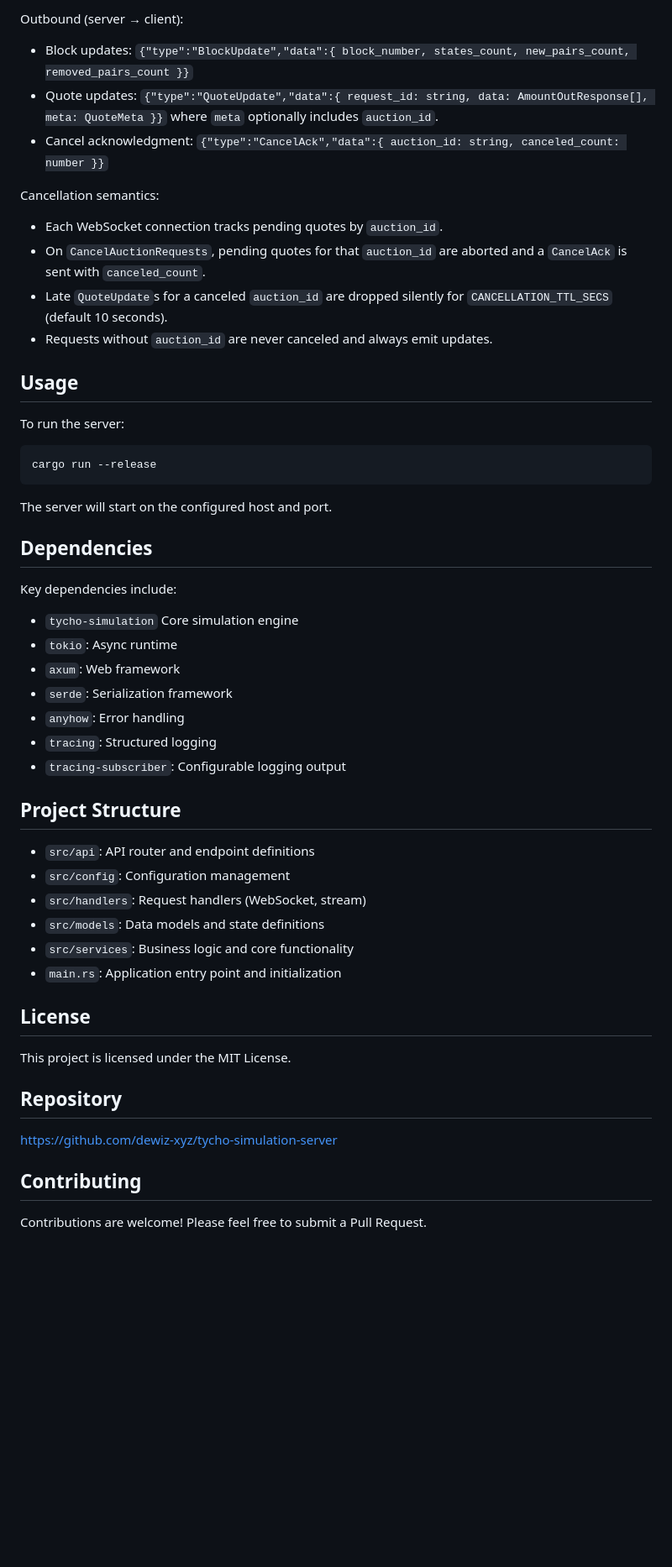
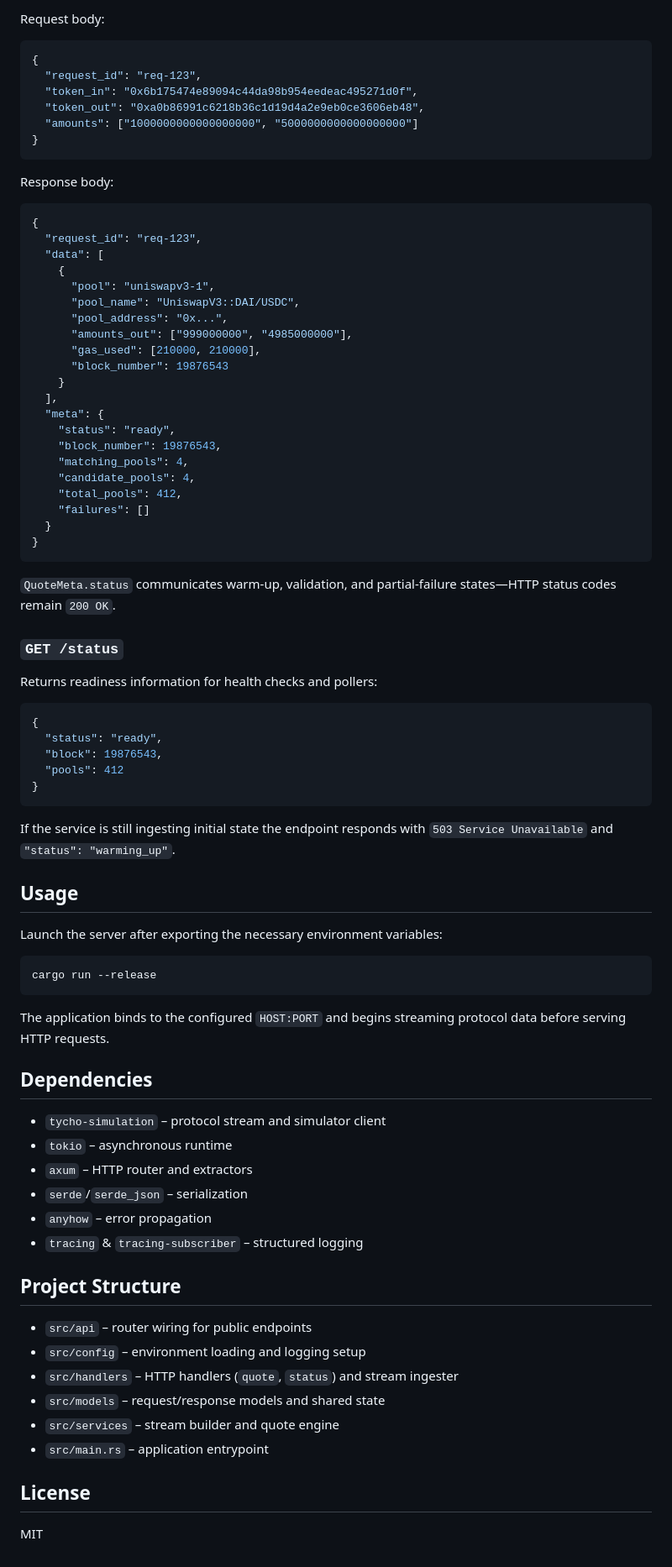
Before and after one commit to dewiz-xyz/tycho-simulation-server, a Markdown page: README.md, the part around one of its changes. Shown at 84% size. GitHub-like rendering; blank space fills up the shorter version.

Commit message:
docs: update README and handler docs

````diff
--- a/README.md
+++ b/README.md
@@ -64,53 +56,85 @@ Inbound (client → server):
 
-Outbound (server → client):
-- Block updates: `{"type":"BlockUpdate","data":{ block_number, states_count, new_pairs_count, removed_pairs_count }}`
-- Quote updates: `{"type":"QuoteUpdate","data":{ request_id: string, data: AmountOutResponse[], meta: QuoteMeta }}` where `meta` optionally includes `auction_id`.
-- Cancel acknowledgment: `{"type":"CancelAck","data":{ auction_id: string, canceled_count: number }}`
+Request body:
 
-Cancellation semantics:
-- Each WebSocket connection tracks pending quotes by `auction_id`.
-- On `CancelAuctionRequests`, pending quotes for that `auction_id` are aborted and a `CancelAck` is sent with `canceled_count`.
-- Late `QuoteUpdate`s for a canceled `auction_id` are dropped silently for `CANCELLATION_TTL_SECS` (default 10 seconds).
-- Requests without `auction_id` are never canceled and always emit updates.
+```json
+{
+  "request_id": "req-123",
+  "token_in": "0x6b175474e89094c44da98b954eedeac495271d0f",
+  "token_out": "0xa0b86991c6218b36c1d19d4a2e9eb0ce3606eb48",
+  "amounts": ["1000000000000000000", "5000000000000000000"]
+}
+```
+
+Response body:
+
+```json
+{
+  "request_id": "req-123",
+  "data": [
+    {
+      "pool": "uniswapv3-1",
+      "pool_name": "UniswapV3::DAI/USDC",
+      "pool_address": "0x...",
+      "amounts_out": ["999000000", "4985000000"],
+      "gas_used": [210000, 210000],
+      "block_number": 19876543
+    }
+  ],
+  "meta": {
+    "status": "ready",
+    "block_number": 19876543,
+    "matching_pools": 4,
+    "candidate_pools": 4,
+    "total_pools": 412,
+    "failures": []
+  }
+}
+```
+
+`QuoteMeta.status` communicates warm-up, validation, and partial-failure states—HTTP status codes remain `200 OK`.
+
+### `GET /status`
+
+Returns readiness information for health checks and pollers:
+
+```json
+{
+  "status": "ready",
+  "block": 19876543,
+  "pools": 412
+}
+```
+
+If the service is still ingesting initial state the endpoint responds with `503 Service Unavailable` and `"status": "warming_up"`.
 
 ## Usage
 
-To run the server:
+Launch the server after exporting the necessary environment variables:
 
 ```bash
 cargo run --release
 ```
 
-The server will start on the configured host and port.
+The application binds to the configured `HOST:PORT` and begins streaming protocol data before serving HTTP requests.
 
 ## Dependencies
 
-Key dependencies include:
-- `tycho-simulation` Core simulation engine
-- `tokio`: Async runtime
-- `axum`: Web framework
-- `serde`: Serialization framework
-- `anyhow`: Error handling
-- `tracing`: Structured logging
-- `tracing-subscriber`: Configurable logging output
+- `tycho-simulation` – protocol stream and simulator client
+- `tokio` – asynchronous runtime
+- `axum` – HTTP router and extractors
+- `serde`/`serde_json` – serialization
+- `anyhow` – error propagation
+- `tracing` & `tracing-subscriber` – structured logging
 
 ## Project Structure
 
-- `src/api`: API router and endpoint definitions
-- `src/config`: Configuration management
-- `src/handlers`: Request handlers (WebSocket, stream)
-- `src/models`: Data models and state definitions
-- `src/services`: Business logic and core functionality
-- `main.rs`: Application entry point and initialization
+- `src/api` – router wiring for public endpoints
+- `src/config` – environment loading and logging setup
+- `src/handlers` – HTTP handlers (`quote`, `status`) and stream ingester
+- `src/models` – request/response models and shared state
+- `src/services` – stream builder and quote engine
+- `src/main.rs` – application entrypoint
 
 ## License
 
-This project is licensed under the MIT License.
-
-## Repository
-
-[https://github.com/dewiz-xyz/tycho-simulation-server](https://github.com/dewiz-xyz/tycho-simulation-server)
-
-## Contributing
-
-Contributions are welcome! Please feel free to submit a Pull Request.
+MIT
````
Also changed, not shown: other parts of README.md (+24 -32 lines).
